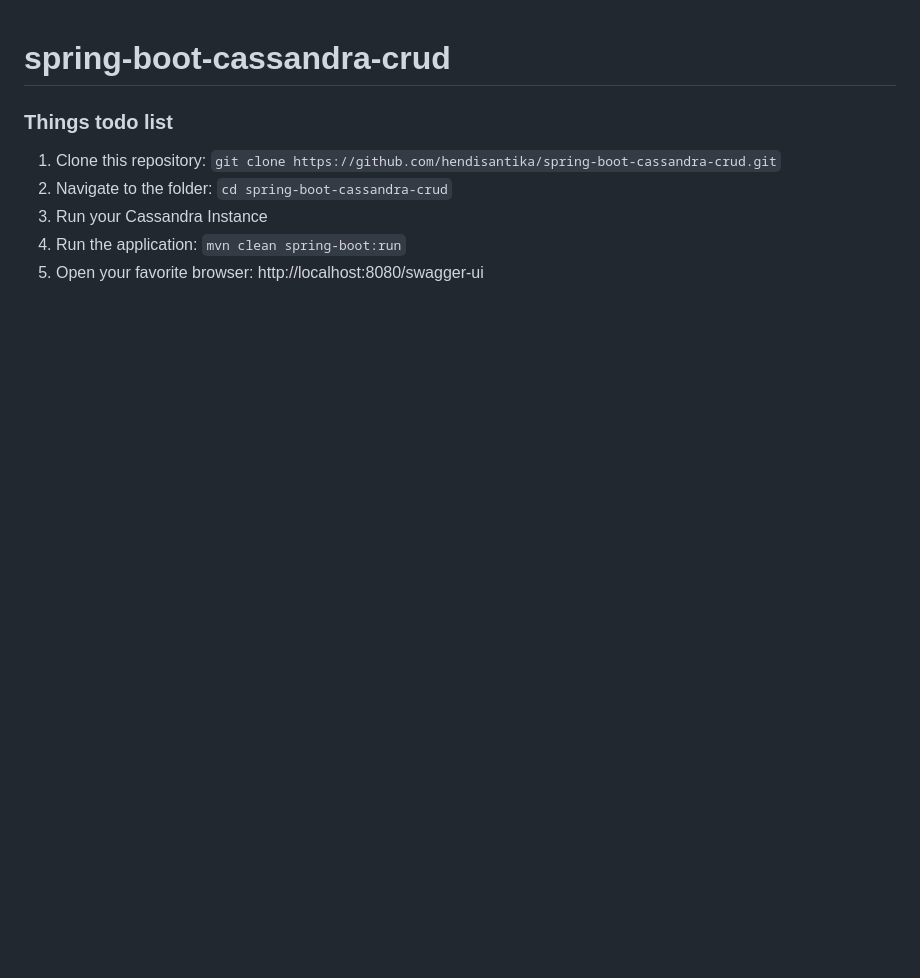
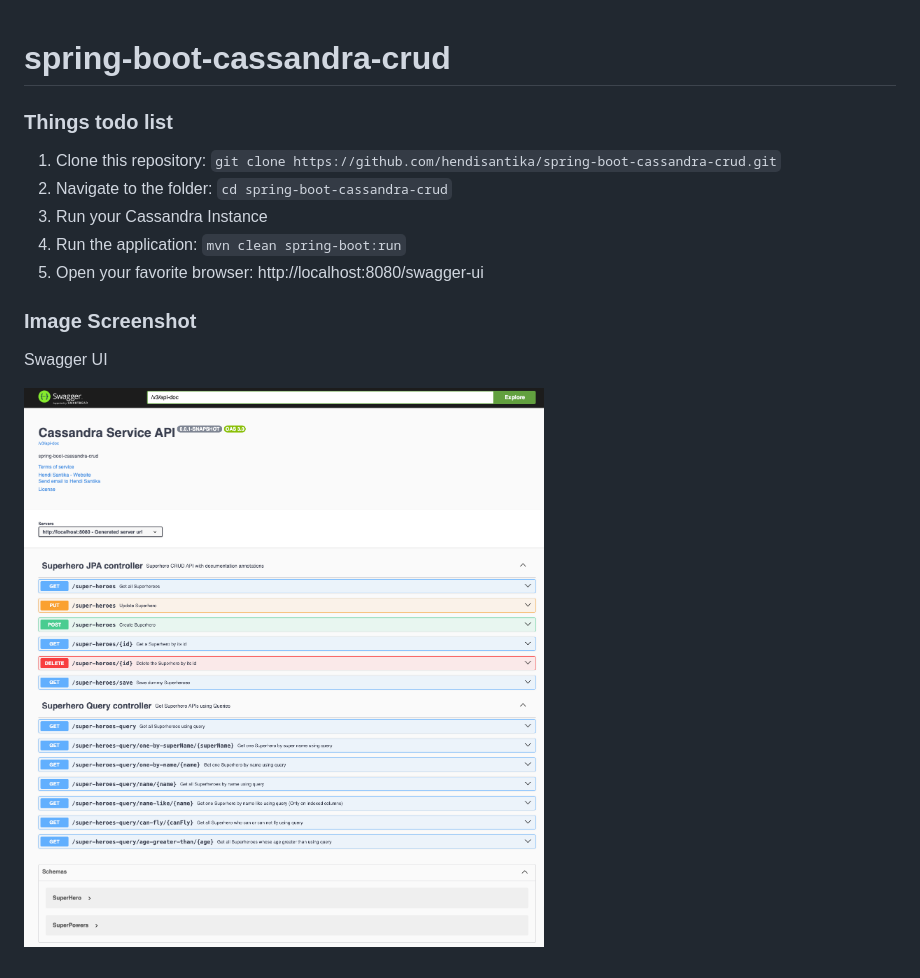
Before and after one commit to hendisantika/spring-boot-cassandra-crud, a Markdown page: README.md, the part around the change. GitHub-like rendering; pictures changed too: img/Swagger-UI.png (added); blank space fills up the shorter version.

Commit message:
Add image screenshot in README.md file🫸🌀✏️📗🐧🐳

```diff
--- a/README.md
+++ b/README.md
@@ -7,3 +7,9 @@
 3. Run your Cassandra Instance
 4. Run the application: `mvn clean spring-boot:run`
 5. Open your favorite browser: http://localhost:8080/swagger-ui
+
+### Image Screenshot
+
+Swagger UI
+
+![Swagger UI](img/Swagger-UI.png "Swagger UI")
```
